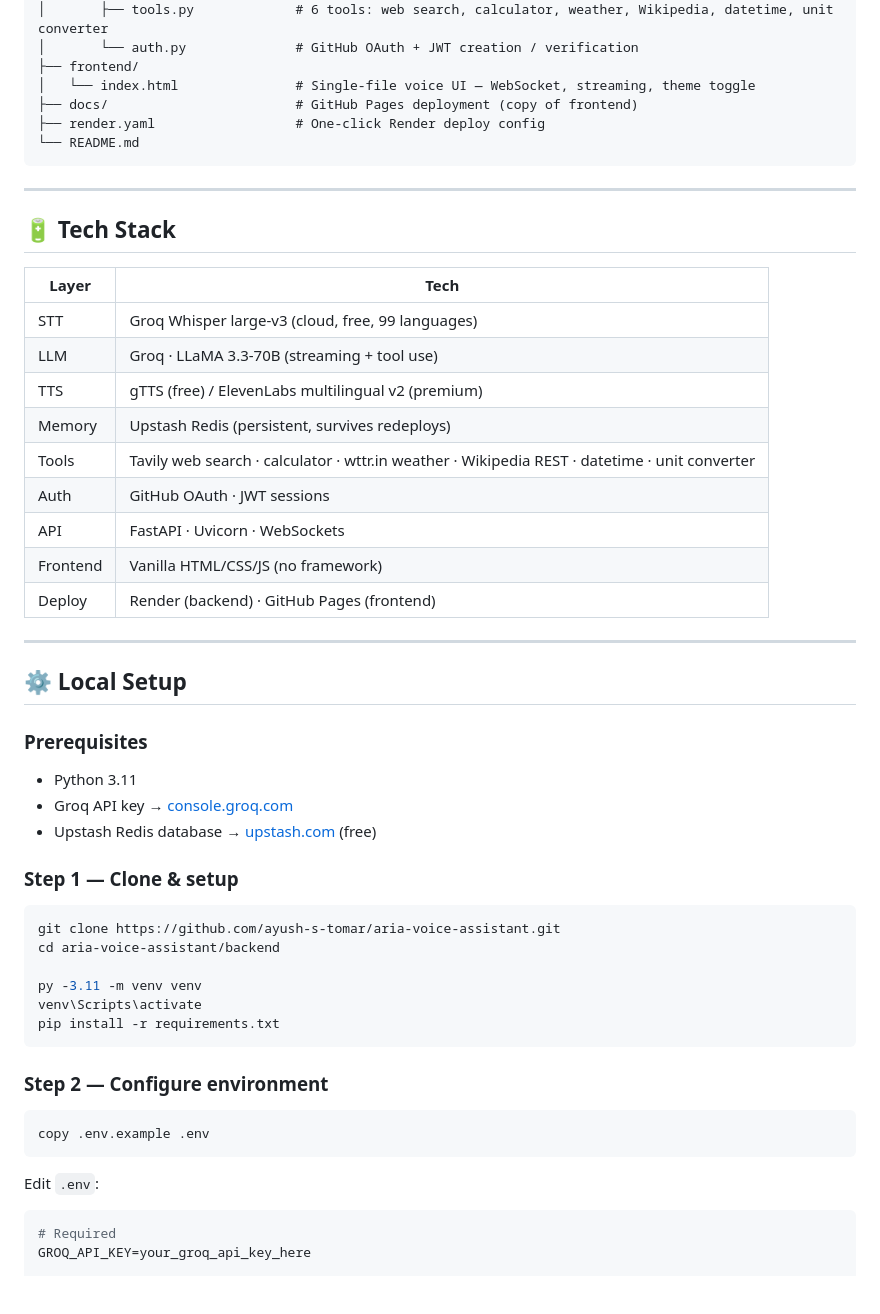
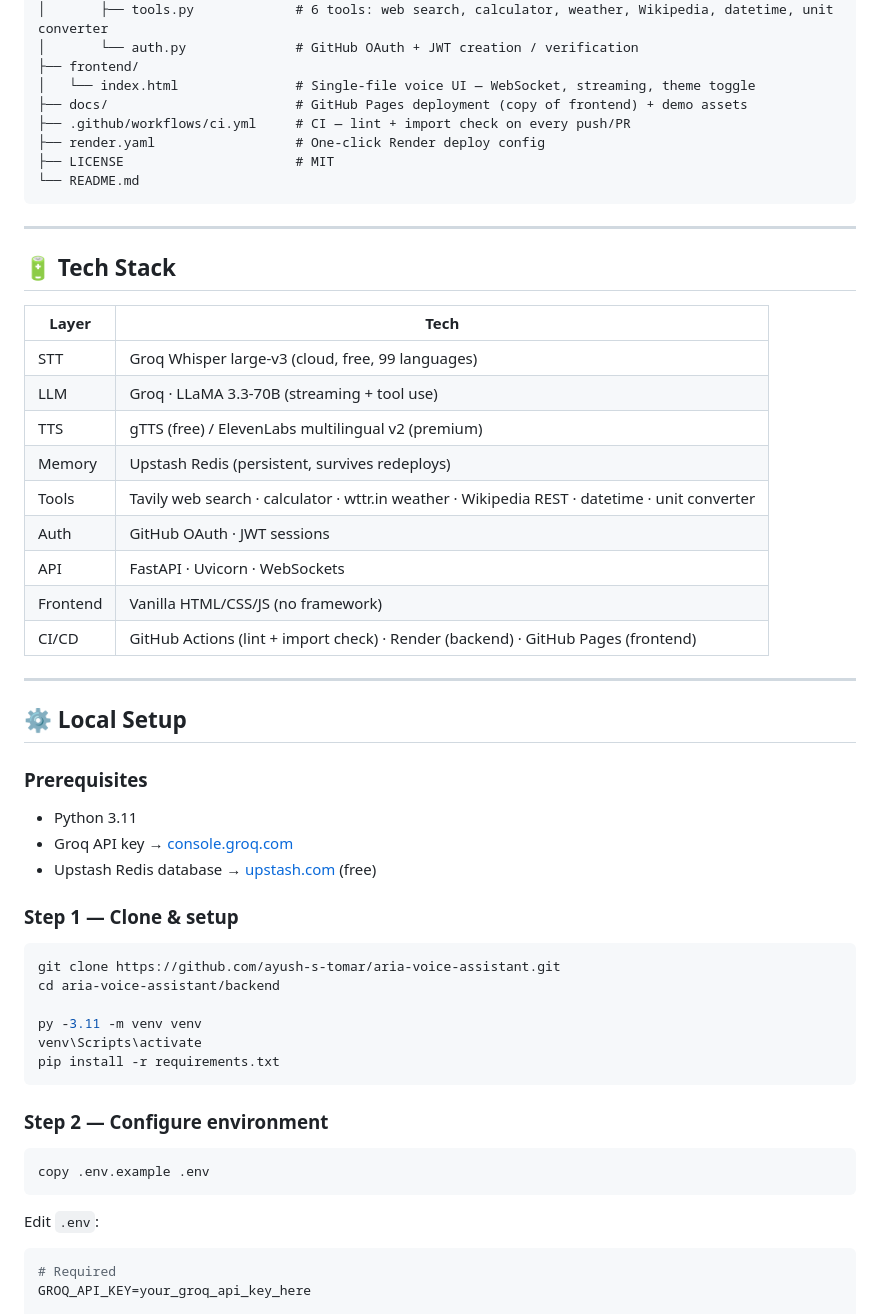
Before and after one commit to ayush-s-tomar/aria-voice-assistant, a Markdown page: README.md, the part around the change printed below. Drawn GitHub-style; blank space fills up the shorter version.

````diff
--- a/README.md
+++ b/README.md
@@ -52,8 +64,10 @@ aria-voice-assistant/
 │       └── auth.py              # GitHub OAuth + JWT creation / verification
 ├── frontend/
 │   └── index.html               # Single-file voice UI — WebSocket, streaming, theme toggle
-├── docs/                        # GitHub Pages deployment (copy of frontend)
+├── docs/                        # GitHub Pages deployment (copy of frontend) + demo assets
+├── .github/workflows/ci.yml     # CI — lint + import check on every push/PR
 ├── render.yaml                  # One-click Render deploy config
+├── LICENSE                      # MIT
 └── README.md
 ```
 
@@ -61,17 +75,17 @@ aria-voice-assistant/
 
 ## 🔋 Tech Stack
 
-| Layer | Tech |
-|---|---|
-| STT | Groq Whisper large-v3 (cloud, free, 99 languages) |
-| LLM | Groq · LLaMA 3.3-70B (streaming + tool use) |
-| TTS | gTTS (free) / ElevenLabs multilingual v2 (premium) |
-| Memory | Upstash Redis (persistent, survives redeploys) |
-| Tools | Tavily web search · calculator · wttr.in weather · Wikipedia REST · datetime · unit converter |
-| Auth | GitHub OAuth · JWT sessions |
-| API | FastAPI · Uvicorn · WebSockets |
-| Frontend | Vanilla HTML/CSS/JS (no framework) |
-| Deploy | Render (backend) · GitHub Pages (frontend) |
+| Layer     | Tech                                                              |
+| --------- | ------------------------------------------------------------------ |
+| STT       | Groq Whisper large-v3 (cloud, free, 99 languages)                  |
+| LLM       | Groq · LLaMA 3.3-70B (streaming + tool use)                        |
+| TTS       | gTTS (free) / ElevenLabs multilingual v2 (premium)                 |
+| Memory    | Upstash Redis (persistent, survives redeploys)                     |
+| Tools     | Tavily web search · calculator · wttr.in weather · Wikipedia REST · datetime · unit converter |
+| Auth      | GitHub OAuth · JWT sessions                                        |
+| API       | FastAPI · Uvicorn · WebSockets                                     |
+| Frontend  | Vanilla HTML/CSS/JS (no framework)                                 |
+| CI/CD     | GitHub Actions (lint + import check) · Render (backend) · GitHub Pages (frontend) |
 
 ---
 
@@ -83,8 +97,7 @@ aria-voice-assistant/
 - Upstash Redis database → [upstash.com](https://upstash.com) (free)
 
 ### Step 1 — Clone & setup
-
-```powershell
+```bash
 git clone https://github.com/ayush-s-tomar/aria-voice-assistant.git
 cd aria-voice-assistant/backend
 
@@ -94,13 +107,10 @@ pip install -r requirements.txt
 ```
 
 ### Step 2 — Configure environment
-
-```powershell
+```bash
 copy .env.example .env
 ```
-
 Edit `.env`:
-
 ```env
 # Required
 GROQ_API_KEY=your_groq_api_key_here
````
Also changed, not shown: other parts of README.md (+73 -47 lines), docs/icons/demo-screenshot.png (added), docs/icons/demo-showcase.png (added), 2 other files.
